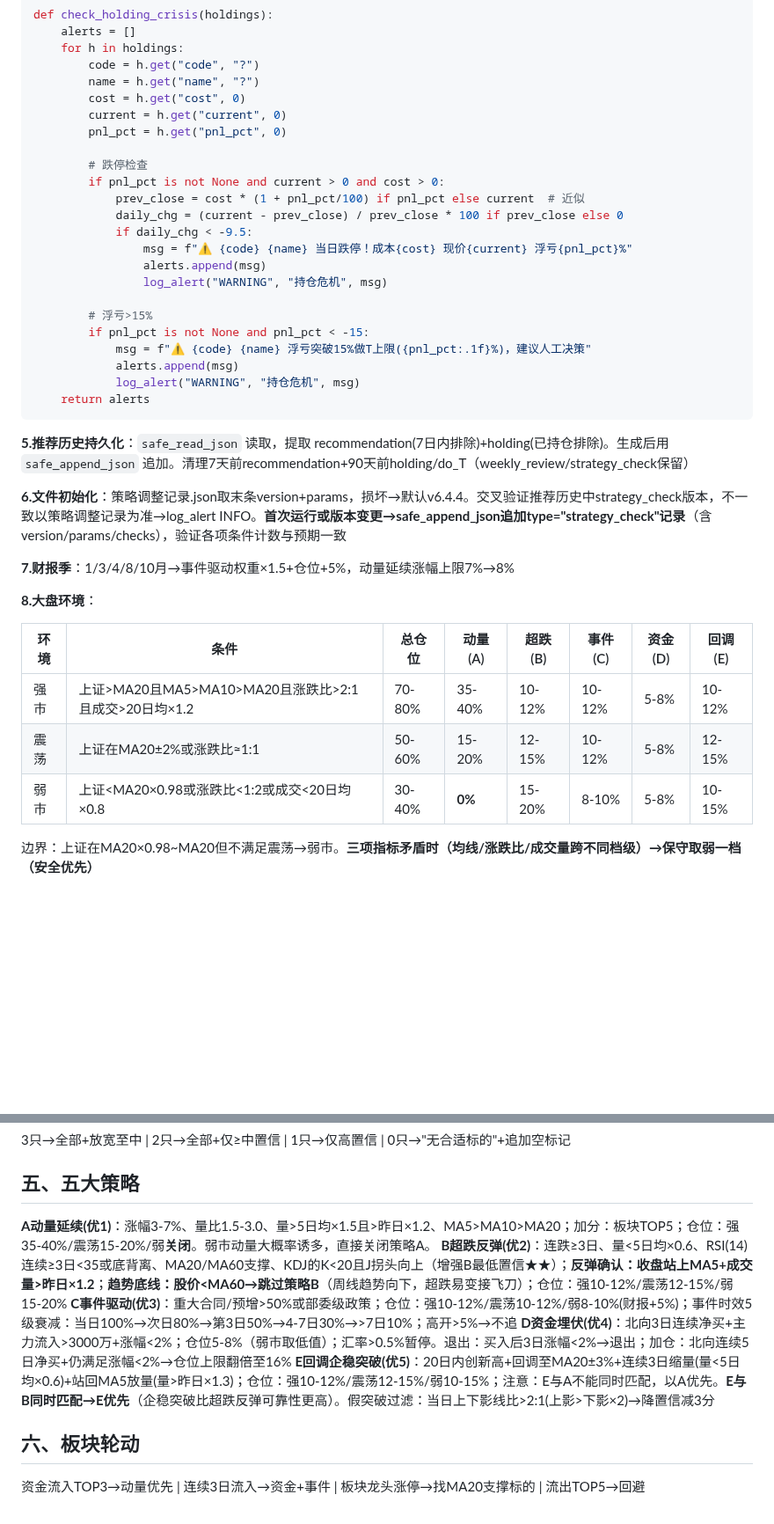
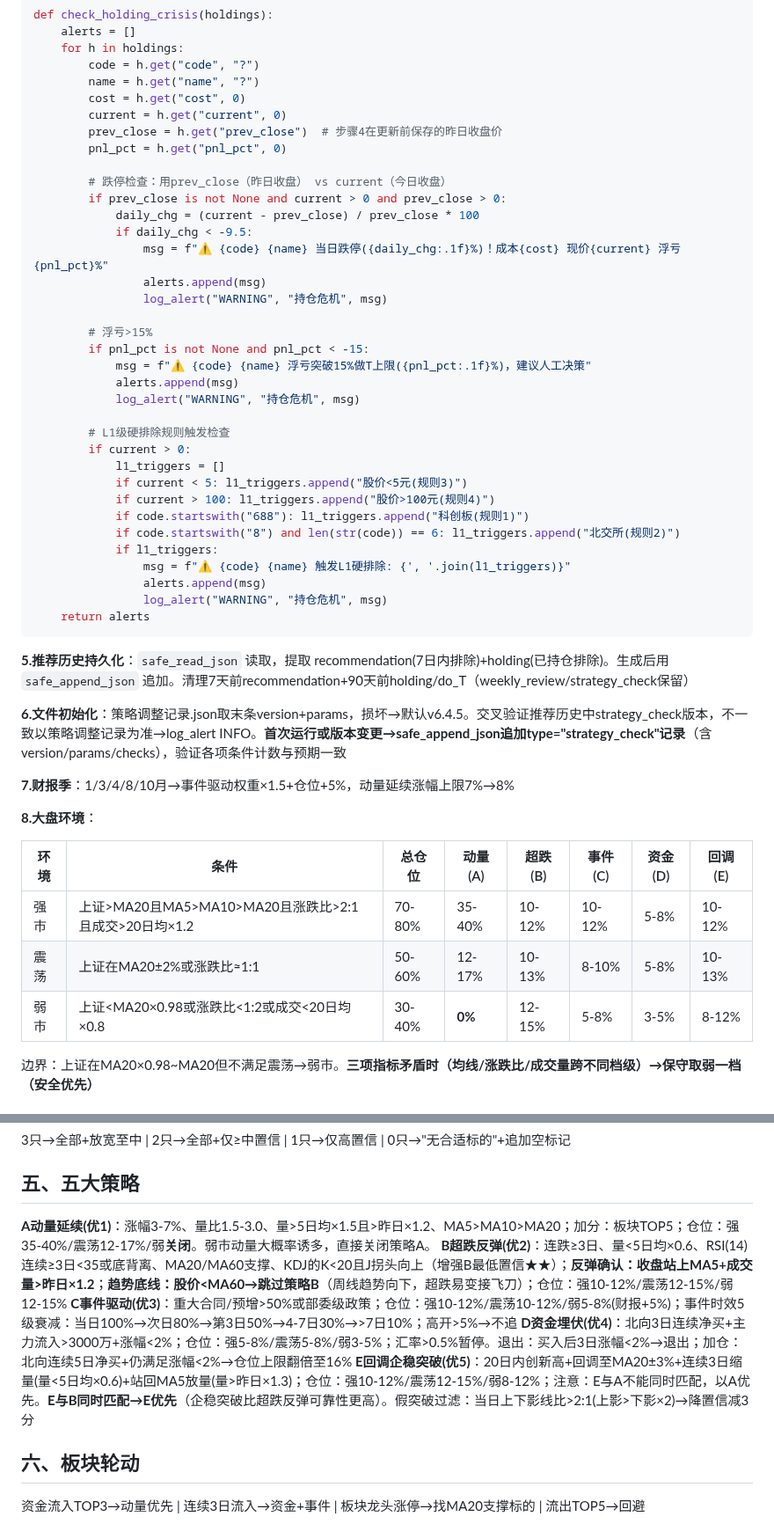
Before and after one commit to lc132/lv, a Markdown page: SKILL.md, 2 parts joined by grey strips. Shown at 88% size. Drawn GitHub-style; blank space fills up the shorter version.

````diff
--- a/SKILL.md
+++ b/SKILL.md
@@ -175,14 +175,14 @@ def check_holding_crisis(holdings):
         name = h.get("name", "?")
         cost = h.get("cost", 0)
         current = h.get("current", 0)
+        prev_close = h.get("prev_close")  # 步骤4在更新前保存的昨日收盘价
         pnl_pct = h.get("pnl_pct", 0)
 
-        # 跌停检查
-        if pnl_pct is not None and current > 0 and cost > 0:
-            prev_close = cost * (1 + pnl_pct/100) if pnl_pct else current  # 近似
-            daily_chg = (current - prev_close) / prev_close * 100 if prev_close else 0
+        # 跌停检查：用prev_close（昨日收盘） vs current（今日收盘）
+        if prev_close is not None and current > 0 and prev_close > 0:
+            daily_chg = (current - prev_close) / prev_close * 100
             if daily_chg < -9.5:
-                msg = f"⚠️ {code} {name} 当日跌停！成本{cost} 现价{current} 浮亏{pnl_pct}%"
+                msg = f"⚠️ {code} {name} 当日跌停({daily_chg:.1f}%)！成本{cost} 现价{current} 浮亏{pnl_pct}%"
                 alerts.append(msg)
                 log_alert("WARNING", "持仓危机", msg)
 
@@ -191,12 +191,24 @@ def check_holding_crisis(holdings):
             msg = f"⚠️ {code} {name} 浮亏突破15%做T上限({pnl_pct:.1f}%)，建议人工决策"
             alerts.append(msg)
             log_alert("WARNING", "持仓危机", msg)
+
+        # L1级硬排除规则触发检查
+        if current > 0:
+            l1_triggers = []
+            if current < 5: l1_triggers.append("股价<5元(规则3)")
+            if current > 100: l1_triggers.append("股价>100元(规则4)")
+            if code.startswith("688"): l1_triggers.append("科创板(规则1)")
+            if code.startswith("8") and len(str(code)) == 6: l1_triggers.append("北交所(规则2)")
+            if l1_triggers:
+                msg = f"⚠️ {code} {name} 触发L1硬排除: {', '.join(l1_triggers)}"
+                alerts.append(msg)
+                log_alert("WARNING", "持仓危机", msg)
     return alerts
 ```
 
 **5.推荐历史持久化**：`safe_read_json` 读取，提取 recommendation(7日内排除)+holding(已持仓排除)。生成后用 `safe_append_json` 追加。清理7天前recommendation+90天前holding/do_T（weekly_review/strategy_check保留）
 
-**6.文件初始化**：策略调整记录.json取末条version+params，损坏→默认v6.4.4。交叉验证推荐历史中strategy_check版本，不一致以策略调整记录为准→log_alert INFO。**首次运行或版本变更→safe_append_json追加type="strategy_check"记录**（含version/params/checks），验证各项条件计数与预期一致
+**6.文件初始化**：策略调整记录.json取末条version+params，损坏→默认v6.4.5。交叉验证推荐历史中strategy_check版本，不一致以策略调整记录为准→log_alert INFO。**首次运行或版本变更→safe_append_json追加type="strategy_check"记录**（含version/params/checks），验证各项条件计数与预期一致
 
 **7.财报季**：1/3/4/8/10月→事件驱动权重×1.5+仓位+5%，动量延续涨幅上限7%→8%
 
@@ -205,8 +217,8 @@ def check_holding_crisis(holdings):
 | 环境 | 条件 | 总仓位 | 动量(A) | 超跌(B) | 事件(C) | 资金(D) | 回调(E) |
 |------|------|--------|---------|---------|---------|---------|---------|
 | 强市 | 上证>MA20且MA5>MA10>MA20且涨跌比>2:1且成交>20日均×1.2 | 70-80% | 35-40% | 10-12% | 10-12% | 5-8% | 10-12% |
-| 震荡 | 上证在MA20±2%或涨跌比≈1:1 | 50-60% | 15-20% | 12-15% | 10-12% | 5-8% | 12-15% |
-| 弱市 | 上证<MA20×0.98或涨跌比<1:2或成交<20日均×0.8 | 30-40% | **0%** | 15-20% | 8-10% | 5-8% | 10-15% |
+| 震荡 | 上证在MA20±2%或涨跌比≈1:1 | 50-60% | 12-17% | 10-13% | 8-10% | 5-8% | 10-13% |
+| 弱市 | 上证<MA20×0.98或涨跌比<1:2或成交<20日均×0.8 | 30-40% | **0%** | 12-15% | 5-8% | 3-5% | 8-12% |
 
 边界：上证在MA20×0.98~MA20但不满足震荡→弱市。**三项指标矛盾时（均线/涨跌比/成交量跨不同档级）→保守取弱一档（安全优先）**
 
@@ -264,11 +276,11 @@ L2 规则执行逻辑：搜索数据→可获取且满足条件→排除；搜
 
 ## 五、五大策略
 
-**A动量延续(优1)**：涨幅3-7%、量比1.5-3.0、量>5日均×1.5且>昨日×1.2、MA5>MA10>MA20；加分：板块TOP5；仓位：强35-40%/震荡15-20%/弱**关闭**。弱市动量大概率诱多，直接关闭策略A。
-**B超跌反弹(优2)**：连跌≥3日、量<5日均×0.6、RSI(14)连续≥3日<35或底背离、MA20/MA60支撑、KDJ的K<20且J拐头向上（增强B最低置信★★）；**反弹确认：收盘站上MA5+成交量>昨日×1.2**；**趋势底线：股价<MA60→跳过策略B**（周线趋势向下，超跌易变接飞刀）；仓位：强10-12%/震荡12-15%/弱15-20%
-**C事件驱动(优3)**：重大合同/预增>50%或部委级政策；仓位：强10-12%/震荡10-12%/弱8-10%(财报+5%)；事件时效5级衰减：当日100%→次日80%→第3日50%→4-7日30%→>7日10%；高开>5%→不追
-**D资金埋伏(优4)**：北向3日连续净买+主力流入>3000万+涨幅<2%；仓位5-8%（弱市取低值）；汇率>0.5%暂停。退出：买入后3日涨幅<2%→退出；加仓：北向连续5日净买+仍满足涨幅<2%→仓位上限翻倍至16%
-**E回调企稳突破(优5)**：20日内创新高+回调至MA20±3%+连续3日缩量(量<5日均×0.6)+站回MA5放量(量>昨日×1.3)；仓位：强10-12%/震荡12-15%/弱10-15%；注意：E与A不能同时匹配，以A优先。**E与B同时匹配→E优先**（企稳突破比超跌反弹可靠性更高）。假突破过滤：当日上下影线比>2:1(上影>下影×2)→降置信减3分
+**A动量延续(优1)**：涨幅3-7%、量比1.5-3.0、量>5日均×1.5且>昨日×1.2、MA5>MA10>MA20；加分：板块TOP5；仓位：强35-40%/震荡12-17%/弱**关闭**。弱市动量大概率诱多，直接关闭策略A。
+**B超跌反弹(优2)**：连跌≥3日、量<5日均×0.6、RSI(14)连续≥3日<35或底背离、MA20/MA60支撑、KDJ的K<20且J拐头向上（增强B最低置信★★）；**反弹确认：收盘站上MA5+成交量>昨日×1.2**；**趋势底线：股价<MA60→跳过策略B**（周线趋势向下，超跌易变接飞刀）；仓位：强10-12%/震荡12-15%/弱12-15%
+**C事件驱动(优3)**：重大合同/预增>50%或部委级政策；仓位：强10-12%/震荡10-12%/弱5-8%(财报+5%)；事件时效5级衰减：当日100%→次日80%→第3日50%→4-7日30%→>7日10%；高开>5%→不追
+**D资金埋伏(优4)**：北向3日连续净买+主力流入>3000万+涨幅<2%；仓位：强5-8%/震荡5-8%/弱3-5%；汇率>0.5%暂停。退出：买入后3日涨幅<2%→退出；加仓：北向连续5日净买+仍满足涨幅<2%→仓位上限翻倍至16%
+**E回调企稳突破(优5)**：20日内创新高+回调至MA20±3%+连续3日缩量(量<5日均×0.6)+站回MA5放量(量>昨日×1.3)；仓位：强10-12%/震荡12-15%/弱8-12%；注意：E与A不能同时匹配，以A优先。**E与B同时匹配→E优先**（企稳突破比超跌反弹可靠性更高）。假突破过滤：当日上下影线比>2:1(上影>下影×2)→降置信减3分
 
 ## 六、板块轮动
 
````
Also changed, not shown: other parts of SKILL.md (+14 -14 lines).
